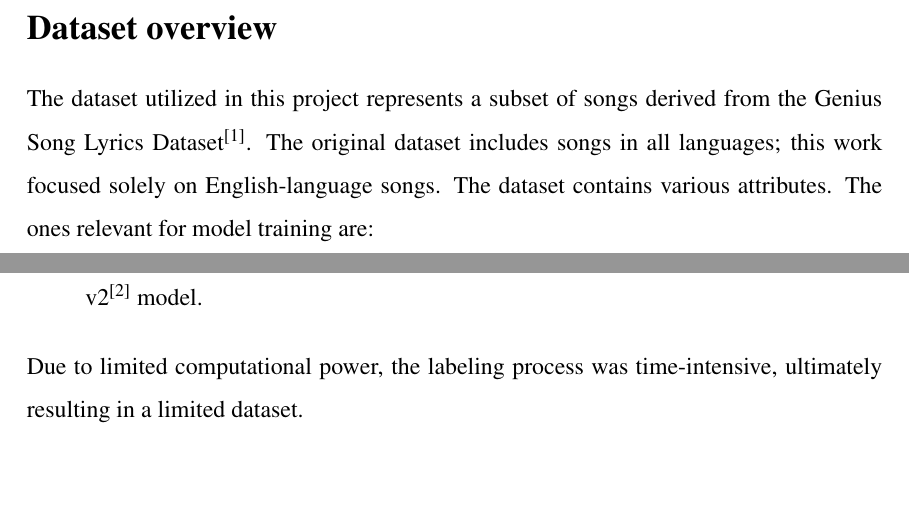
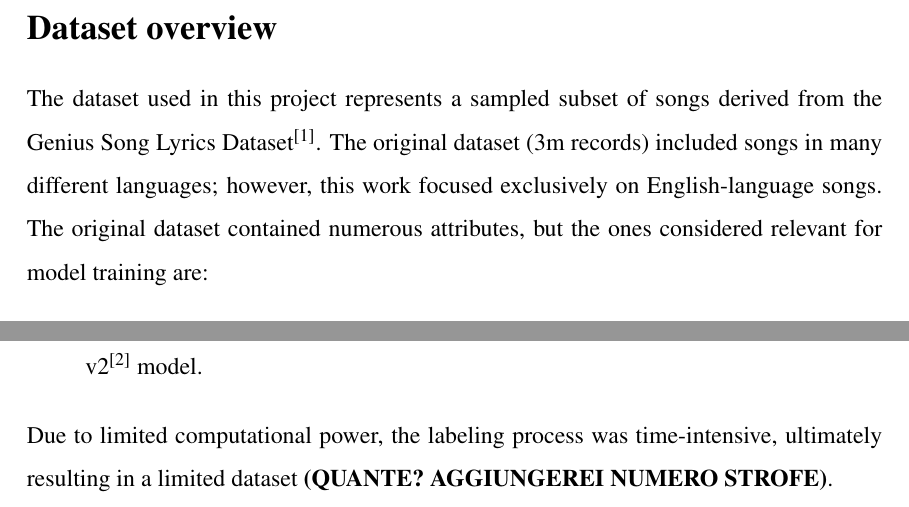
Before and after one commit to ChefBB/TA_project, a LaTeX document (report/Relazione.tex, which reads report/introduzione.tex): two parts of page 5 of 10, joined at a grey line, cut so that both start at the same text, the shorter picture padded with empty space. Compiled offline with pdfLaTeX.

Commit message:
some changes

```diff
--- a/report/introduzione.tex
+++ b/report/introduzione.tex
@@ -42,11 +42,11 @@ offering a comprehensive range for representing diverse emotional states.\\
 
 
 \section*{Dataset overview}
-The dataset utilized in this project represents a subset of songs
+The dataset used in this project represents a sampled subset of songs
 derived from the Genius Song Lyrics Dataset\textsuperscript{\cite{geniusdataset}}.
-The original dataset includes songs in all languages; this work focused
-solely on English-language songs.
-The dataset contains various attributes. The ones relevant
+The original dataset (3m records) included songs in many different languages; however, this work focused
+exclusively on English-language songs.
+The original dataset contained numerous attributes, but the ones considered relevant
 for model training are:
 
 \begin{itemize}
@@ -83,4 +83,4 @@ for model training are:
 % Albert Base v2\textsuperscript{\cite{albert-base-v2}} was used, classifying
 % stanzas' lyrics into Plutchik's eight primary emotions.
 Due to limited computational power, the labeling process was time-intensive,
-ultimately resulting in a limited dataset.\\
+ultimately resulting in a limited dataset \textbf{(QUANTE? AGGIUNGEREI NUMERO STROFE)}.\\
```
